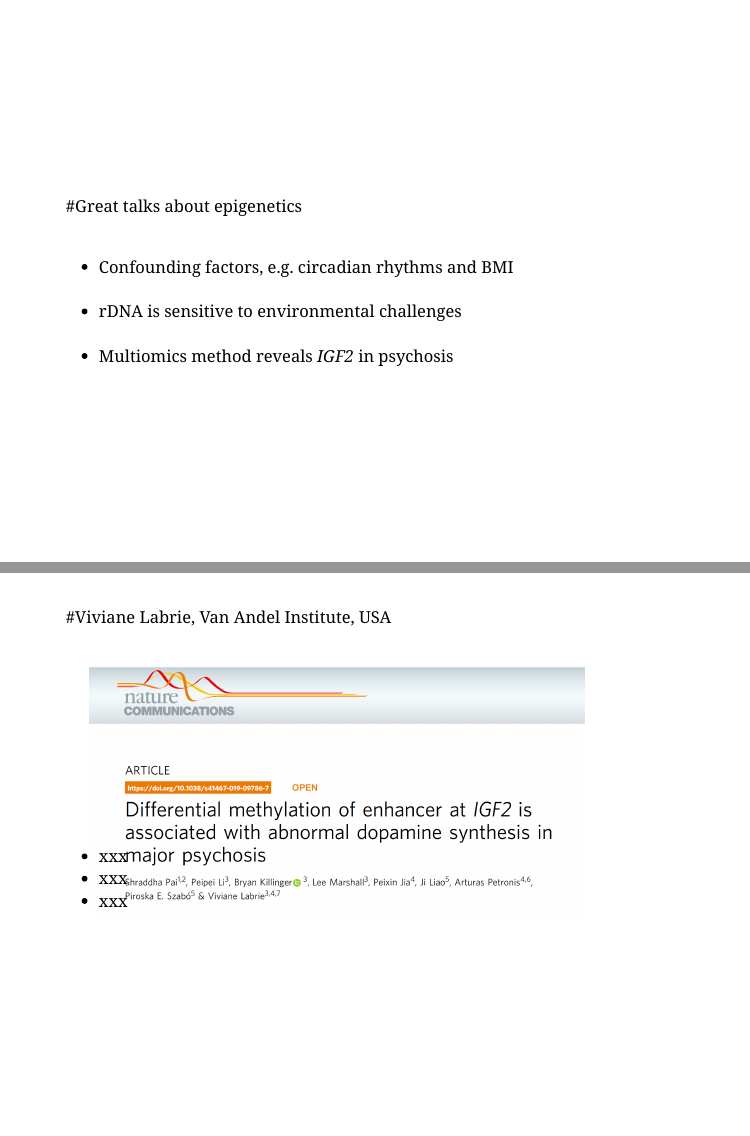
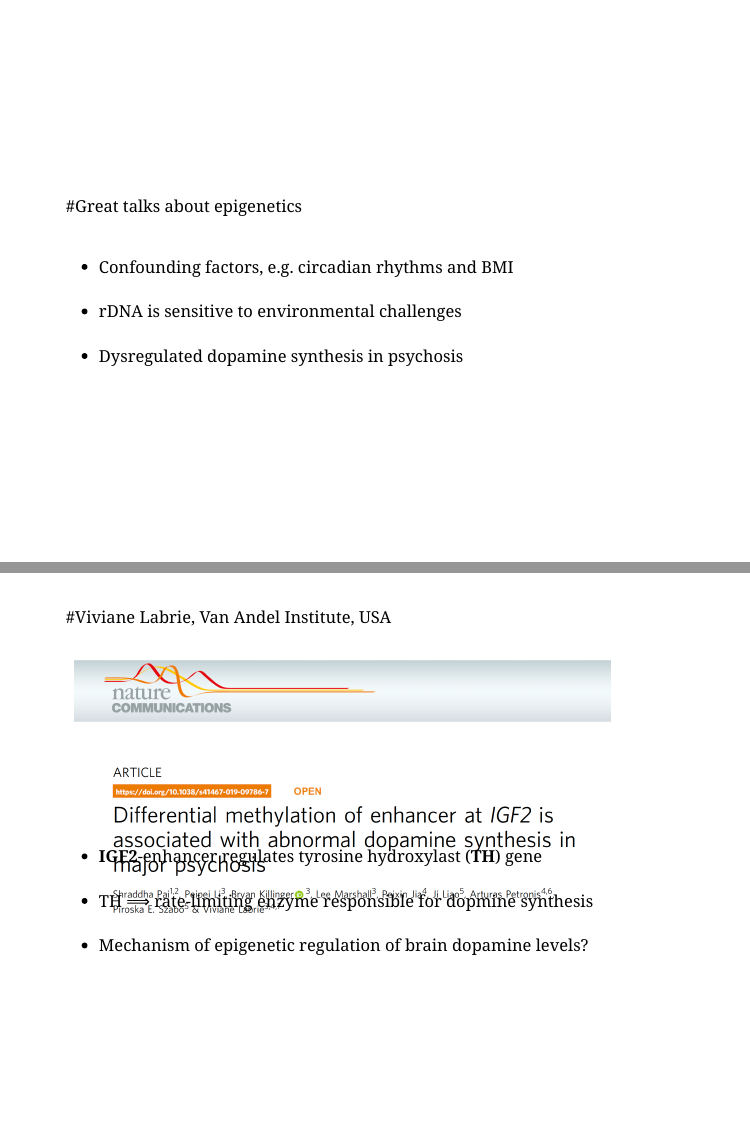
Before and after one commit to jonellevillar/Martens_meeting, an R Markdown document (Martens_meeting_Jan13.Rmd): pages 3 and 9 of 11, joined at a grey line. The pictures show the slides in the output file Martens_meeting_Jan13.html that the author committed with the source; the slides are laid out offline by our stand-in for remark.js, each with all of its steps uncovered, in fonts that may differ from those the slides ask for, and without slide numbers, shadows or browser add-ons; a font, style sheet, LaTeX package, included part or bibliography that could not be used is replaced or left out.

Commit message:
psychosis update

```diff
--- a/Martens_meeting_Jan13.Rmd
+++ b/Martens_meeting_Jan13.Rmd
@@ -34,7 +34,7 @@ class: middle, left
 .Large[
 -  Confounding factors, e.g. circadian rhythms and BMI<br /> <br />
 -  rDNA is sensitive to environmental challenges<br /> <br />
--  Multiomics method reveals *IGF2* in psychosis
+-  Dysregulated dopamine synthesis in psychosis
 ]
 
 
@@ -119,17 +119,16 @@ class:Center, top
 ---
 background-image: url(img/IGF2.png)
 background-position: 35% 30%
-background-size:600px
+background-size:650px
 
 class: Center, top
 
 #Viviane Labrie, Van Andel Institute, USA<br /> <br /> <br /> <br /> <br /> <br /> <br /> <br /> <br /> <br />
 
 .large[
-- xxx
-- xxx
-- xxx
-
+-  **IGF2**-enhancer regulates tyrosine hydroxylast (**TH**) gene<br /> <br />
+- TH ⟹ rate-limiting enzyme responsible for dopmine synthesis<br /> <br />
+- Mechanism of epigenetic regulation of brain dopamine levels?
 ]
 
 
```
Also changed, not shown: Martens_meeting_Jan13.html, Martens_meeting_Jan13.Rmd (2 more changed lines).
